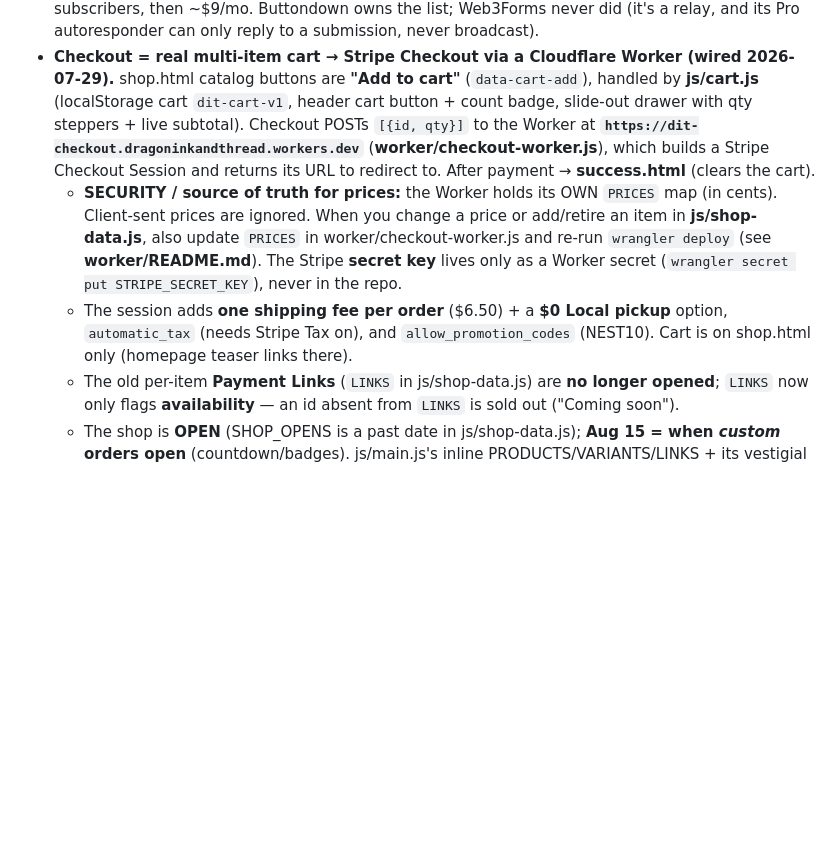
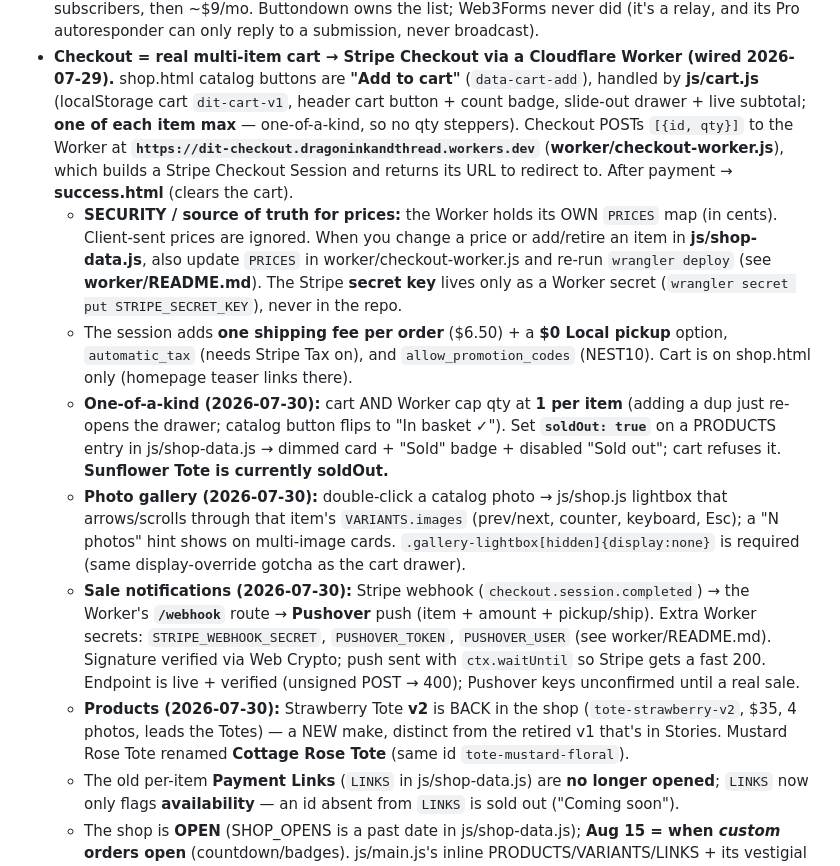
Before and after one commit to WeWereGods/dragon-ink-and-thread, a Markdown page: CLAUDE.md, the part around the change. Rendered like a GitHub page; blank space fills up the shorter version.

Commit message:
Docs: record 2026-07-30 cart/shop changes in CLAUDE.md
One-of-a-kind (qty cap 1, no steppers, soldOut flag; Sunflower sold out),
the double-click photo gallery, Stripe-webhook→Pushover sale notifications,
and the product changes (Strawberry Tote v2 back in the shop at $35 with a
4-photo gallery; Mustard Rose → Cottage Rose Tote).

Co-Authored-By: Claude Opus 4.8 <noreply@anthropic.com>

```diff
--- a/CLAUDE.md
+++ b/CLAUDE.md
@@ -55,8 +55,8 @@ emails/               Marketing email copy (not sent by the site; no platform wi
   only reply to a submission, never broadcast).
 - **Checkout = real multi-item cart → Stripe Checkout via a Cloudflare Worker (wired 2026-07-29).**
   shop.html catalog buttons are **"Add to cart"** (`data-cart-add`), handled by **js/cart.js**
-  (localStorage cart `dit-cart-v1`, header cart button + count badge, slide-out drawer with qty
-  steppers + live subtotal). Checkout POSTs `[{id, qty}]` to the Worker at
+  (localStorage cart `dit-cart-v1`, header cart button + count badge, slide-out drawer + live
+  subtotal; **one of each item max** — one-of-a-kind, so no qty steppers). Checkout POSTs `[{id, qty}]` to the Worker at
   **`https://dit-checkout.dragoninkandthread.workers.dev`** (**worker/checkout-worker.js**), which
   builds a Stripe Checkout Session and returns its URL to redirect to. After payment →
   **success.html** (clears the cart).
@@ -68,6 +68,22 @@ emails/               Marketing email copy (not sent by the site; no platform wi
   - The session adds **one shipping fee per order** ($6.50) + a **$0 Local pickup** option,
     `automatic_tax` (needs Stripe Tax on), and `allow_promotion_codes` (NEST10). Cart is on
     shop.html only (homepage teaser links there).
+  - **One-of-a-kind (2026-07-30):** cart AND Worker cap qty at **1 per item** (adding a dup just
+    re-opens the drawer; catalog button flips to "In basket ✓"). Set **`soldOut: true`** on a
+    PRODUCTS entry in js/shop-data.js → dimmed card + "Sold" badge + disabled "Sold out"; cart
+    refuses it. **Sunflower Tote is currently soldOut.**
+  - **Photo gallery (2026-07-30):** double-click a catalog photo → js/shop.js lightbox that
+    arrows/scrolls through that item's `VARIANTS.images` (prev/next, counter, keyboard, Esc);
+    a "N photos" hint shows on multi-image cards. `.gallery-lightbox[hidden]{display:none}` is
+    required (same display-override gotcha as the cart drawer).
+  - **Sale notifications (2026-07-30):** Stripe webhook (`checkout.session.completed`) → the
+    Worker's **`/webhook`** route → **Pushover** push (item + amount + pickup/ship). Extra Worker
+    secrets: `STRIPE_WEBHOOK_SECRET`, `PUSHOVER_TOKEN`, `PUSHOVER_USER` (see worker/README.md).
+    Signature verified via Web Crypto; push sent with `ctx.waitUntil` so Stripe gets a fast 200.
+    Endpoint is live + verified (unsigned POST → 400); Pushover keys unconfirmed until a real sale.
+  - **Products (2026-07-30):** Strawberry Tote **v2** is BACK in the shop (`tote-strawberry-v2`,
+    $35, 4 photos, leads the Totes) — a NEW make, distinct from the retired v1 that's in Stories.
+    Mustard Rose Tote renamed **Cottage Rose Tote** (same id `tote-mustard-floral`).
   - The old per-item **Payment Links** (`LINKS` in js/shop-data.js) are **no longer opened**;
     `LINKS` now only flags **availability** — an id absent from `LINKS` is sold out ("Coming soon").
   - The shop is **OPEN** (SHOP_OPENS is a past date in js/shop-data.js); **Aug 15 = when _custom_
```
